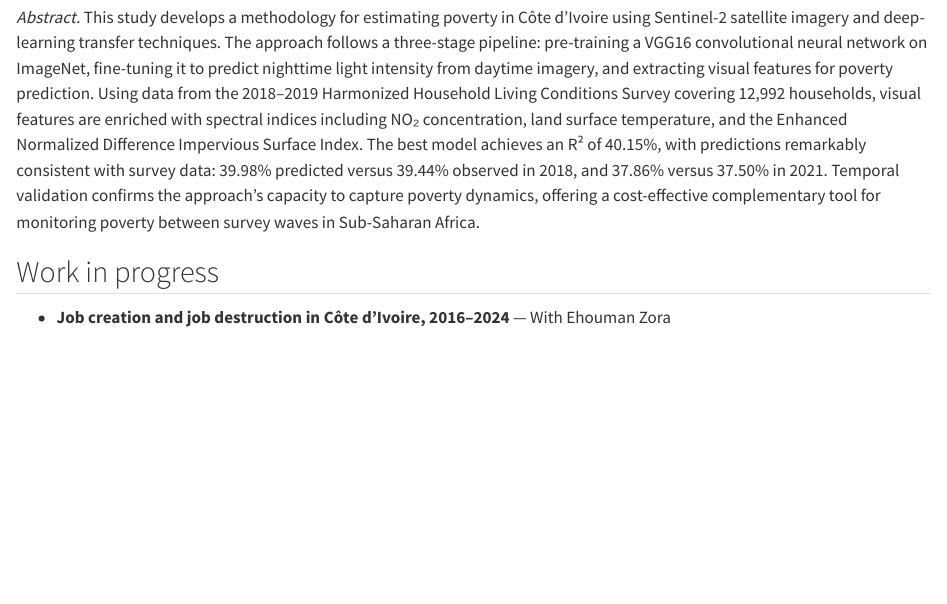
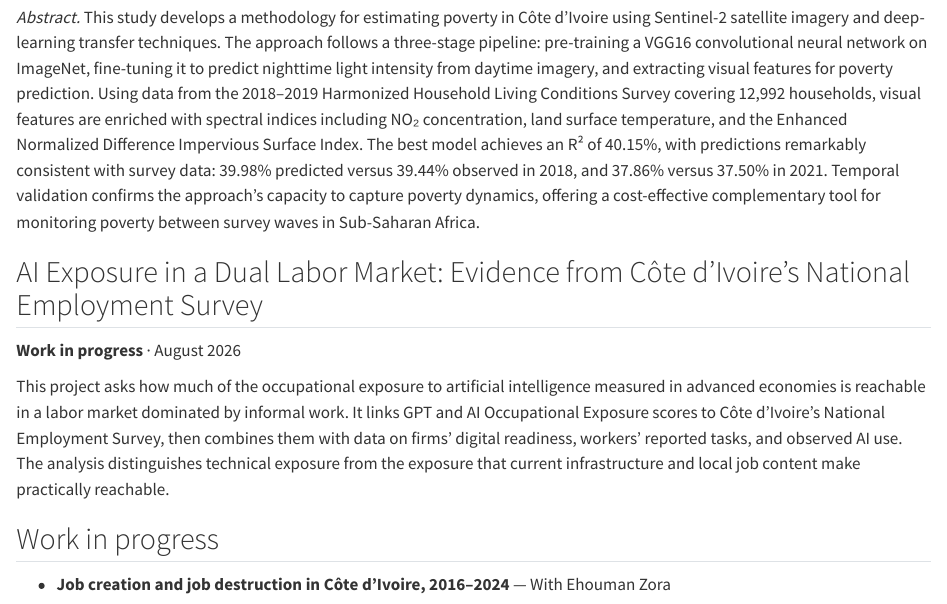
Before and after one commit to fajzmigone/fajzmigone.github.io, a Quarto document (research/index.qmd): the page in a window 1100 px wide, from 1590 px down. Rendered offline with R 4.5, knitr and Pandoc in place of Quarto, with nearby package versions.

Commit message:
Ajoute le projet sur l'exposition à l'IA

```diff
--- a/research/index.qmd
+++ b/research/index.qmd
@@ -118,6 +118,22 @@ monitoring poverty between survey waves in Sub-Saharan Africa.
 :::
 :::
 
+::: {.research-item}
+## AI Exposure in a Dual Labor Market: Evidence from Côte d’Ivoire’s National Employment Survey
+
+[**Work in progress** · August 2026]{.paper-meta}
+
+::: {.paper-abstract}
+This project asks how much of the occupational exposure to artificial
+intelligence measured in advanced economies is reachable in a labor market
+dominated by informal work. It links GPT and AI Occupational Exposure scores
+to Côte d’Ivoire’s National Employment Survey, then combines them with data on
+firms’ digital readiness, workers’ reported tasks, and observed AI use. The
+analysis distinguishes technical exposure from the exposure that current
+infrastructure and local job content make practically reachable.
+:::
+:::
+
 ## Work in progress
 
 - **Job creation and job destruction in Côte d’Ivoire, 2016–2024** — With Ehouman Zora
```
Also changed, not shown: docs/search.json, 2 other files.
